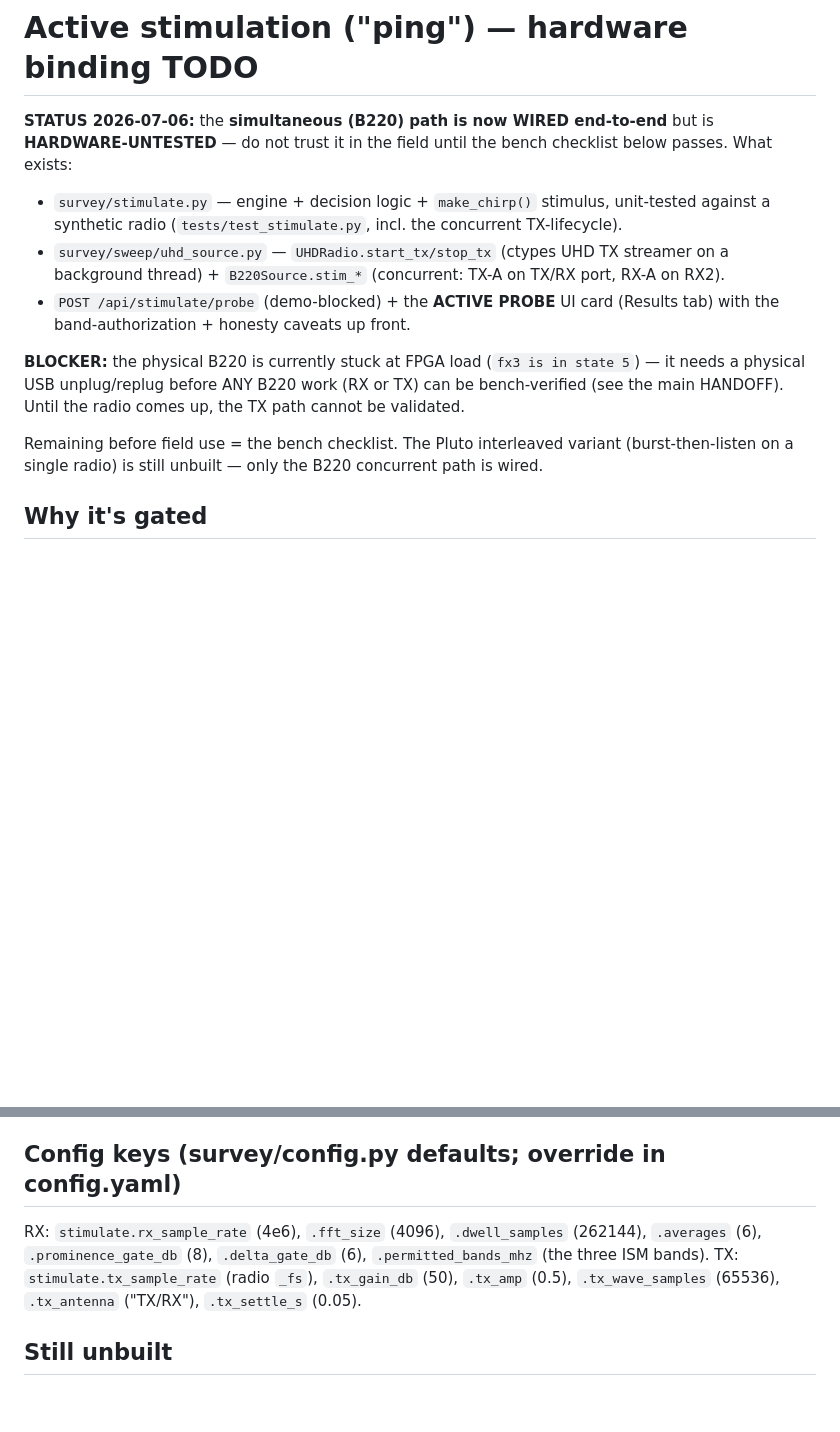
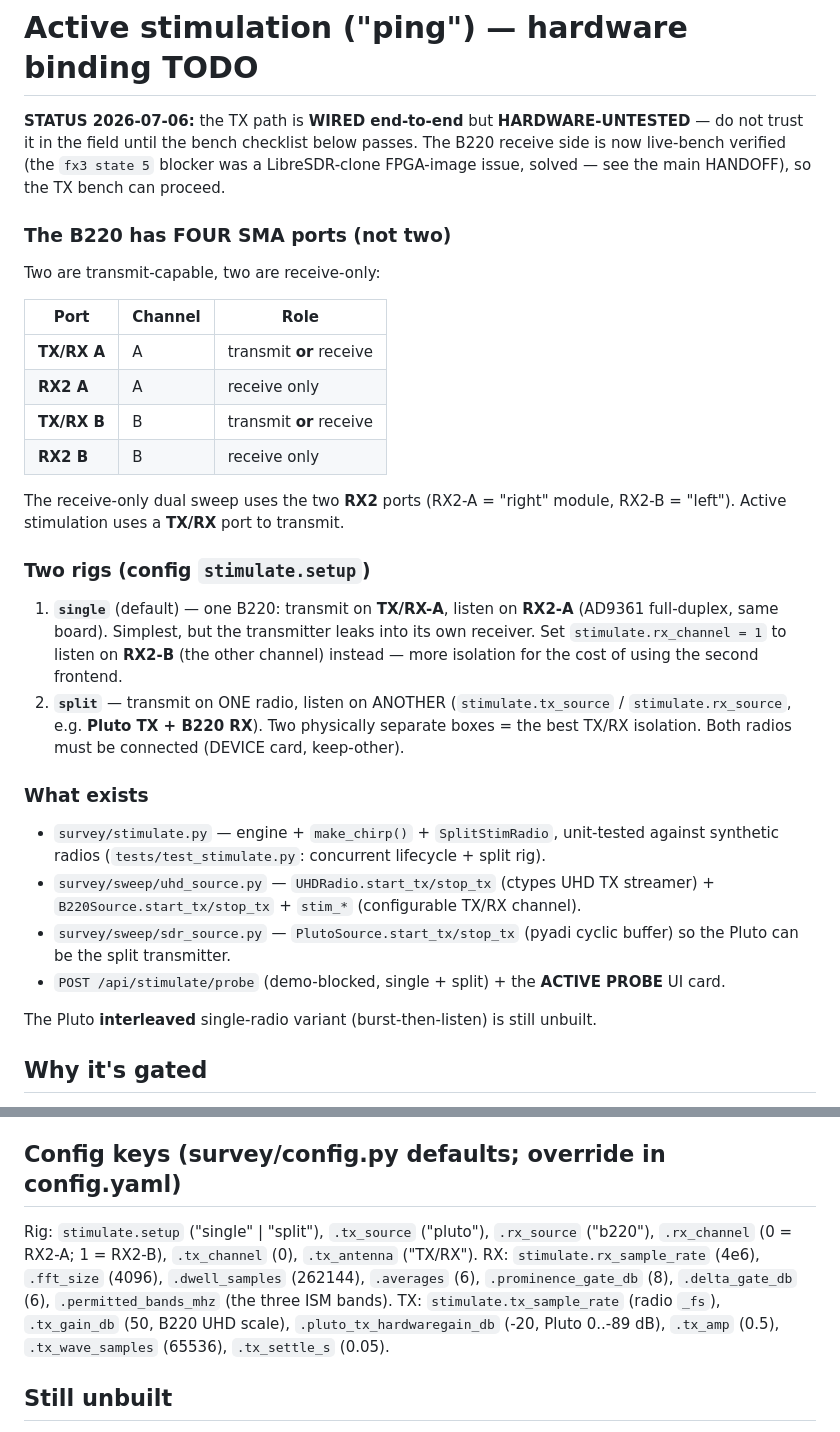
Before and after one commit to middyfiddyrid/ShieldSpectrumSurvey, a Markdown page: STIMULATE_HARDWARE_TODO.md, 2 parts joined by grey strips. GitHub-like rendering; blank space fills up the shorter version.

Commit message:
docs(stimulate): four-port layout + split & cross-channel rigs + config keys
Corrects the 'two ports' wording — the B220 has FOUR SMA ports (TX/RX-A, RX2-A,
TX/RX-B, RX2-B): two TX-capable, two RX-only. Documents the two rigs (single B220
same/cross-channel, and split Pluto-TX + B220-RX) and the new config keys. Notes
the FX3 blocker is resolved (B220 RX live-verified) so TX bench can proceed.

Co-Authored-By: Claude Fable 5 <noreply@anthropic.com>

```diff
--- a/STIMULATE_HARDWARE_TODO.md
+++ b/STIMULATE_HARDWARE_TODO.md
@@ -1,21 +1,42 @@
 # Active stimulation ("ping") — hardware binding TODO
 
-**STATUS 2026-07-06:** the **simultaneous (B220) path is now WIRED end-to-end** but is
-**HARDWARE-UNTESTED** — do not trust it in the field until the bench checklist below
-passes. What exists:
-- `survey/stimulate.py` — engine + decision logic + `make_chirp()` stimulus, unit-tested
-  against a synthetic radio (`tests/test_stimulate.py`, incl. the concurrent TX-lifecycle).
-- `survey/sweep/uhd_source.py` — `UHDRadio.start_tx/stop_tx` (ctypes UHD TX streamer on a
-  background thread) + `B220Source.stim_*` (concurrent: TX-A on TX/RX port, RX-A on RX2).
-- `POST /api/stimulate/probe` (demo-blocked) + the **ACTIVE PROBE** UI card (Results tab)
-  with the band-authorization + honesty caveats up front.
+**STATUS 2026-07-06:** the TX path is **WIRED end-to-end** but **HARDWARE-UNTESTED** — do
+not trust it in the field until the bench checklist below passes. The B220 receive side is
+now live-bench verified (the `fx3 state 5` blocker was a LibreSDR-clone FPGA-image issue,
+solved — see the main HANDOFF), so the TX bench can proceed.
 
-**BLOCKER:** the physical B220 is currently stuck at FPGA load (`fx3 is in state 5`) — it
-needs a physical USB unplug/replug before ANY B220 work (RX or TX) can be bench-verified
-(see the main HANDOFF). Until the radio comes up, the TX path cannot be validated.
+### The B220 has FOUR SMA ports (not two)
+Two are transmit-capable, two are receive-only:
 
-Remaining before field use = the bench checklist. The Pluto interleaved variant
-(burst-then-listen on a single radio) is still unbuilt — only the B220 concurrent path is wired.
+| Port | Channel | Role |
+|------|---------|------|
+| **TX/RX A** | A | transmit **or** receive |
+| **RX2 A**   | A | receive only |
+| **TX/RX B** | B | transmit **or** receive |
+| **RX2 B**   | B | receive only |
+
+The receive-only dual sweep uses the two **RX2** ports (RX2-A = "right" module, RX2-B =
+"left"). Active stimulation uses a **TX/RX** port to transmit.
+
+### Two rigs (config `stimulate.setup`)
+1. **`single`** (default) — one B220: transmit on **TX/RX-A**, listen on **RX2-A**
+   (AD9361 full-duplex, same board). Simplest, but the transmitter leaks into its own
+   receiver. Set `stimulate.rx_channel = 1` to listen on **RX2-B** (the other channel)
+   instead — more isolation for the cost of using the second frontend.
+2. **`split`** — transmit on ONE radio, listen on ANOTHER (`stimulate.tx_source` /
+   `stimulate.rx_source`, e.g. **Pluto TX + B220 RX**). Two physically separate boxes =
+   the best TX/RX isolation. Both radios must be connected (DEVICE card, keep-other).
+
+### What exists
+- `survey/stimulate.py` — engine + `make_chirp()` + `SplitStimRadio`, unit-tested against
+  synthetic radios (`tests/test_stimulate.py`: concurrent lifecycle + split rig).
+- `survey/sweep/uhd_source.py` — `UHDRadio.start_tx/stop_tx` (ctypes UHD TX streamer) +
+  `B220Source.start_tx/stop_tx` + `stim_*` (configurable TX/RX channel).
+- `survey/sweep/sdr_source.py` — `PlutoSource.start_tx/stop_tx` (pyadi cyclic buffer) so the
+  Pluto can be the split transmitter.
+- `POST /api/stimulate/probe` (demo-blocked, single + split) + the **ACTIVE PROBE** UI card.
+
+The Pluto **interleaved** single-radio variant (burst-then-listen) is still unbuilt.
 
 ## Why it's gated
 - **Physics:** the ADALM-Pluto is single TX/RX and cannot cleanly transmit and
@@ -62,11 +83,14 @@ Clear the FX3 blocker first (physical USB replug), then:
    including on error paths.
 
 ## Config keys (survey/config.py defaults; override in config.yaml)
+Rig: `stimulate.setup` ("single" | "split"), `.tx_source` ("pluto"), `.rx_source` ("b220"),
+`.rx_channel` (0 = RX2-A; 1 = RX2-B), `.tx_channel` (0), `.tx_antenna` ("TX/RX").
 RX: `stimulate.rx_sample_rate` (4e6), `.fft_size` (4096), `.dwell_samples` (262144),
 `.averages` (6), `.prominence_gate_db` (8), `.delta_gate_db` (6),
 `.permitted_bands_mhz` (the three ISM bands).
-TX: `stimulate.tx_sample_rate` (radio `_fs`), `.tx_gain_db` (50), `.tx_amp` (0.5),
-`.tx_wave_samples` (65536), `.tx_antenna` ("TX/RX"), `.tx_settle_s` (0.05).
+TX: `stimulate.tx_sample_rate` (radio `_fs`), `.tx_gain_db` (50, B220 UHD scale),
+`.pluto_tx_hardwaregain_db` (-20, Pluto 0..-89 dB), `.tx_amp` (0.5),
+`.tx_wave_samples` (65536), `.tx_settle_s` (0.05).
 
 ## Still unbuilt
 - **Pluto interleaved variant** (burst-then-listen on the single-radio Pluto) — only the
```
